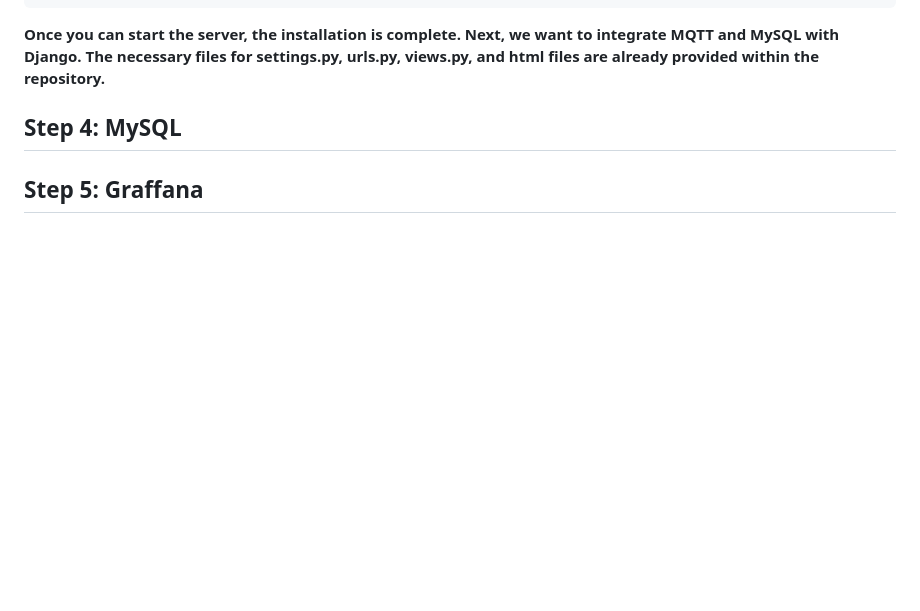
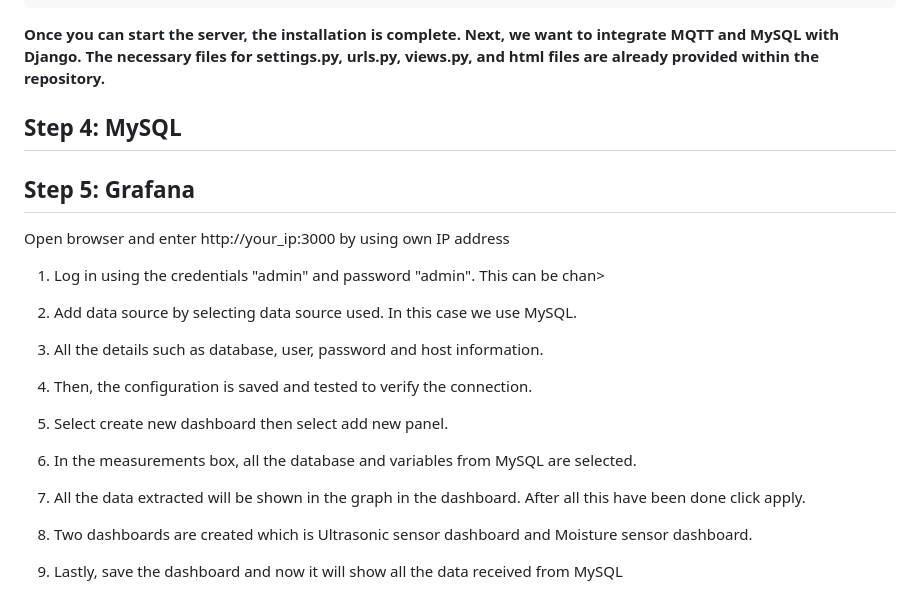
Before and after one commit to amirulsyahmiii/projectproposal, a Markdown page: README.md, the part around the change. Drawn GitHub-style; blank space fills up the shorter version.

Commit message:
Updated Grafana steps

```diff
--- a/README.md
+++ b/README.md
@@ -110,4 +110,24 @@ python3 manage.py runserver
 
 ## Step 4: MySQL
 
-## Step 5: Graffana
+
+## Step 5: Grafana
+Open browser and enter http://your_ip:3000 by using own IP address
+
+1. Log in using the credentials "admin" and password "admin". This can be chan>
+
+2. Add data source by selecting data source used. In this case we use MySQL.
+
+3. All the details such as database, user, password and host information.
+
+4. Then, the configuration is saved and tested to verify the connection.
+
+5. Select create new dashboard then select add new panel.
+
+6. In the measurements box, all the database and variables from MySQL are selected.
+
+7. All the data extracted will be shown in the graph in the dashboard. After all this have been done click apply.
+
+8. Two dashboards are created which is Ultrasonic sensor dashboard and Moisture sensor dashboard.
+
+9. Lastly, save the dashboard and now it will show all the data received from MySQL
```
